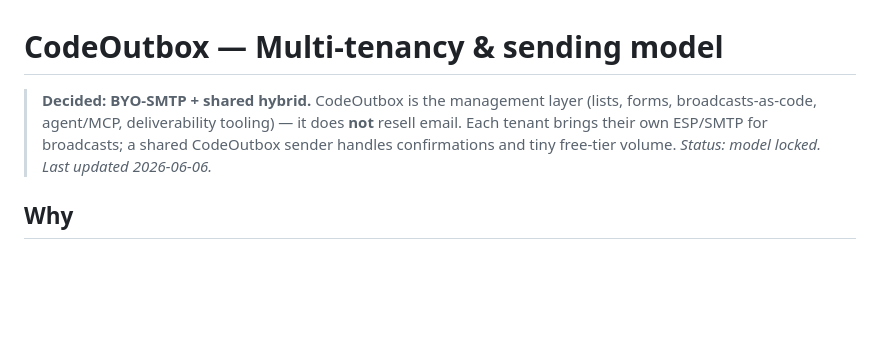
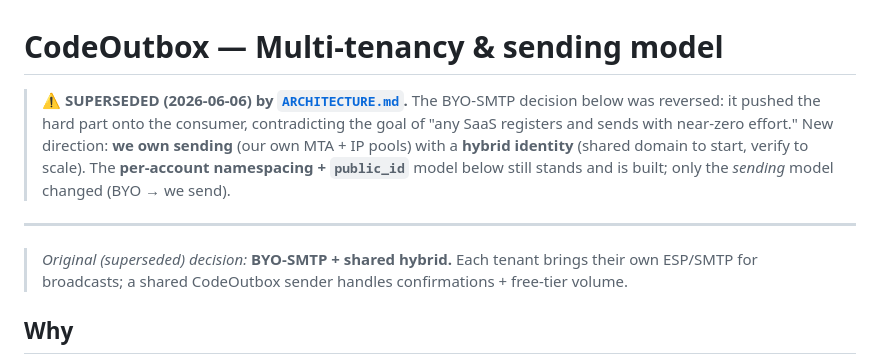
Before and after one commit to Cellcote/CodeOutbox, a Markdown page: MULTITENANCY.md, the part around the change. GitHub-like rendering; blank space fills up the shorter version.

```diff
--- a/MULTITENANCY.md
+++ b/MULTITENANCY.md
@@ -1,9 +1,16 @@
 # CodeOutbox — Multi-tenancy & sending model
 
-> **Decided: BYO-SMTP + shared hybrid.** CodeOutbox is the management layer (lists, forms,
-> broadcasts-as-code, agent/MCP, deliverability tooling) — it does **not** resell email.
-> Each tenant brings their own ESP/SMTP for broadcasts; a shared CodeOutbox sender handles
-> confirmations and tiny free-tier volume. _Status: model locked. Last updated 2026-06-06._
+> **⚠️ SUPERSEDED (2026-06-06) by [`ARCHITECTURE.md`](./ARCHITECTURE.md).** The BYO-SMTP
+> decision below was reversed: it pushed the hard part onto the consumer, contradicting the
+> goal of "any SaaS registers and sends with near-zero effort." New direction: **we own
+> sending** (our own MTA + IP pools) with a **hybrid identity** (shared domain to start,
+> verify to scale). The **per-account namespacing + `public_id`** model below still stands and
+> is built; only the *sending* model changed (BYO → we send).
+
+---
+
+> _Original (superseded) decision:_ **BYO-SMTP + shared hybrid.** Each tenant brings their own
+> ESP/SMTP for broadcasts; a shared CodeOutbox sender handles confirmations + free-tier volume.
 
 ## Why
 
```
Also changed, not shown: ARCHITECTURE.md (added, +101 -0 lines).
